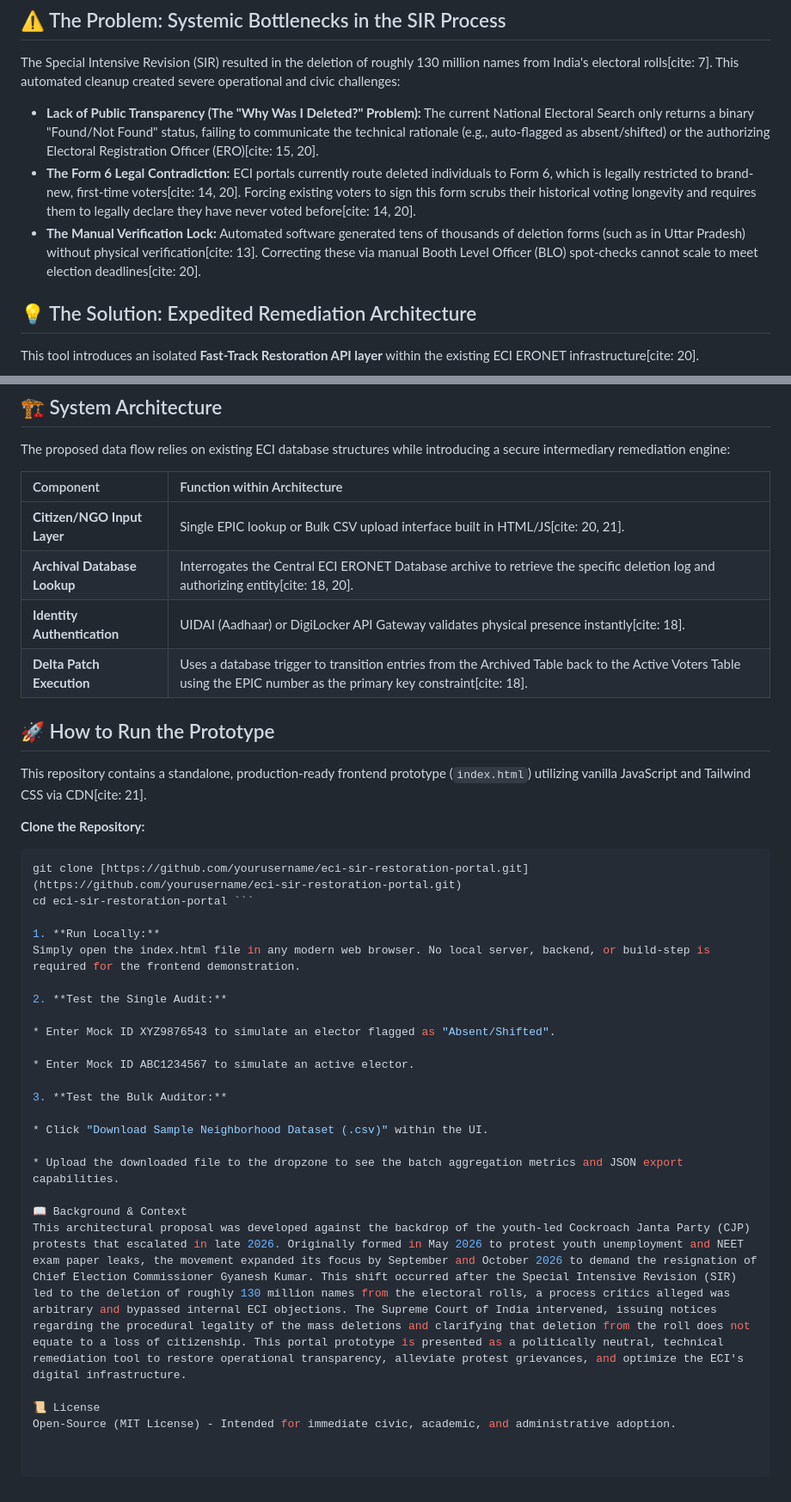
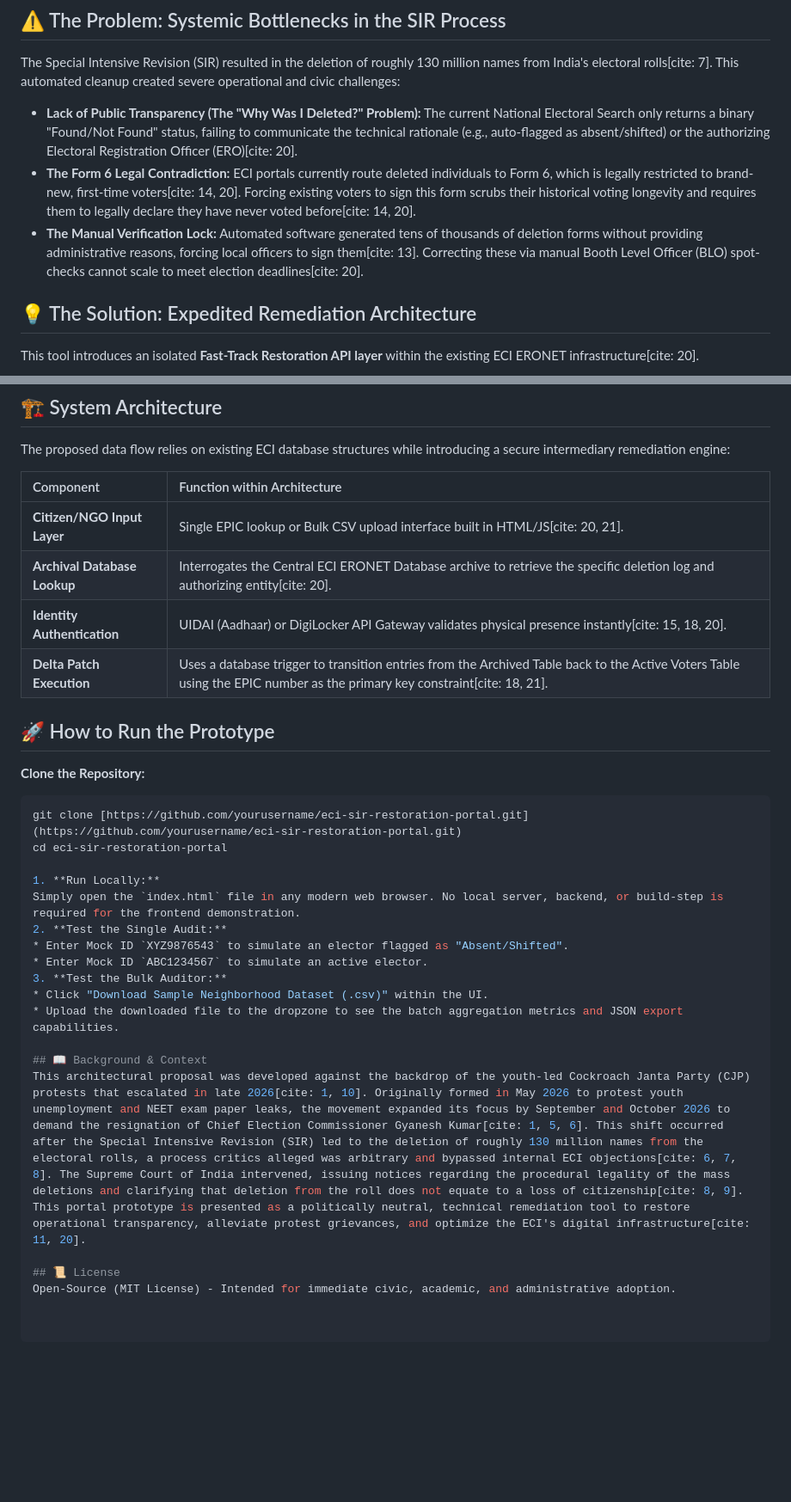
Before and after one commit to deebong/eci-sir-restoration-portal, a Markdown page: README.md, 2 parts joined by grey strips. Shown at 86% size. Rendered like a GitHub page; blank space fills up the shorter version.

Commit message:
Refine README content and citation references
Updated citations and improved clarity in the README.

````diff
--- a/README.md
+++ b/README.md
@@ -6,9 +6,9 @@ This repository contains a functional frontend prototype and technical architect
 ## ⚠️ The Problem: Systemic Bottlenecks in the SIR Process
 The Special Intensive Revision (SIR) resulted in the deletion of roughly 130 million names from India's electoral rolls[cite: 7]. This automated cleanup created severe operational and civic challenges:
 
-* **Lack of Public Transparency (The "Why Was I Deleted?" Problem):** The current National Electoral Search only returns a binary "Found/Not Found" status, failing to communicate the technical rationale (e.g., auto-flagged as absent/shifted) or the authorizing Electoral Registration Officer (ERO)[cite: 15, 20].
+* **Lack of Public Transparency (The "Why Was I Deleted?" Problem):** The current National Electoral Search only returns a binary "Found/Not Found" status, failing to communicate the technical rationale (e.g., auto-flagged as absent/shifted) or the authorizing Electoral Registration Officer (ERO)[cite: 20].
 * **The Form 6 Legal Contradiction:** ECI portals currently route deleted individuals to Form 6, which is legally restricted to brand-new, first-time voters[cite: 14, 20]. Forcing existing voters to sign this form scrubs their historical voting longevity and requires them to legally declare they have never voted before[cite: 14, 20].
-* **The Manual Verification Lock:** Automated software generated tens of thousands of deletion forms (such as in Uttar Pradesh) without physical verification[cite: 13]. Correcting these via manual Booth Level Officer (BLO) spot-checks cannot scale to meet election deadlines[cite: 20].
+* **The Manual Verification Lock:** Automated software generated tens of thousands of deletion forms without providing administrative reasons, forcing local officers to sign them[cite: 13]. Correcting these via manual Booth Level Officer (BLO) spot-checks cannot scale to meet election deadlines[cite: 20].
 
 ## 💡 The Solution: Expedited Remediation Architecture
 This tool introduces an isolated **Fast-Track Restoration API layer** within the existing ECI ERONET infrastructure[cite: 20].
@@ -26,36 +26,28 @@ The proposed data flow relies on existing ECI database structures while introduc
 | Component | Function within Architecture |
 | :--- | :--- |
 | **Citizen/NGO Input Layer** | Single EPIC lookup or Bulk CSV upload interface built in HTML/JS[cite: 20, 21]. |
-| **Archival Database Lookup** | Interrogates the Central ECI ERONET Database archive to retrieve the specific deletion log and authorizing entity[cite: 18, 20]. |
-| **Identity Authentication** | UIDAI (Aadhaar) or DigiLocker API Gateway validates physical presence instantly[cite: 18]. |
-| **Delta Patch Execution** | Uses a database trigger to transition entries from the Archived Table back to the Active Voters Table using the EPIC number as the primary key constraint[cite: 18]. |
+| **Archival Database Lookup** | Interrogates the Central ECI ERONET Database archive to retrieve the specific deletion log and authorizing entity[cite: 20]. |
+| **Identity Authentication** | UIDAI (Aadhaar) or DigiLocker API Gateway validates physical presence instantly[cite: 15, 18, 20]. |
+| **Delta Patch Execution** | Uses a database trigger to transition entries from the Archived Table back to the Active Voters Table using the EPIC number as the primary key constraint[cite: 18, 21]. |
 
 ## 🚀 How to Run the Prototype
-
-This repository contains a standalone, production-ready frontend prototype (`index.html`) utilizing vanilla JavaScript and Tailwind CSS via CDN[cite: 21].
 
 **Clone the Repository:**
    ```bash
    git clone [https://github.com/yourusername/eci-sir-restoration-portal.git](https://github.com/yourusername/eci-sir-restoration-portal.git)
-   cd eci-sir-restoration-portal ```
+   cd eci-sir-restoration-portal
 
 1. **Run Locally:**
-Simply open the index.html file in any modern web browser. No local server, backend, or build-step is required for the frontend demonstration.
+   Simply open the `index.html` file in any modern web browser. No local server, backend, or build-step is required for the frontend demonstration.
+2. **Test the Single Audit:**
+   * Enter Mock ID `XYZ9876543` to simulate an elector flagged as "Absent/Shifted".
+   * Enter Mock ID `ABC1234567` to simulate an active elector.
+3. **Test the Bulk Auditor:**
+   * Click "Download Sample Neighborhood Dataset (.csv)" within the UI.
+   * Upload the downloaded file to the dropzone to see the batch aggregation metrics and JSON export capabilities.
 
-2. **Test the Single Audit:**
+## 📖 Background & Context
+This architectural proposal was developed against the backdrop of the youth-led Cockroach Janta Party (CJP) protests that escalated in late 2026[cite: 1, 10]. Originally formed in May 2026 to protest youth unemployment and NEET exam paper leaks, the movement expanded its focus by September and October 2026 to demand the resignation of Chief Election Commissioner Gyanesh Kumar[cite: 1, 5, 6]. This shift occurred after the Special Intensive Revision (SIR) led to the deletion of roughly 130 million names from the electoral rolls, a process critics alleged was arbitrary and bypassed internal ECI objections[cite: 6, 7, 8]. The Supreme Court of India intervened, issuing notices regarding the procedural legality of the mass deletions and clarifying that deletion from the roll does not equate to a loss of citizenship[cite: 8, 9]. This portal prototype is presented as a politically neutral, technical remediation tool to restore operational transparency, alleviate protest grievances, and optimize the ECI's digital infrastructure[cite: 11, 20].
 
-* Enter Mock ID XYZ9876543 to simulate an elector flagged as "Absent/Shifted".
-
-* Enter Mock ID ABC1234567 to simulate an active elector.
-
-3. **Test the Bulk Auditor:**
-
-* Click "Download Sample Neighborhood Dataset (.csv)" within the UI.
-
-* Upload the downloaded file to the dropzone to see the batch aggregation metrics and JSON export capabilities.
-
-📖 Background & Context
-This architectural proposal was developed against the backdrop of the youth-led Cockroach Janta Party (CJP) protests that escalated in late 2026. Originally formed in May 2026 to protest youth unemployment and NEET exam paper leaks, the movement expanded its focus by September and October 2026 to demand the resignation of Chief Election Commissioner Gyanesh Kumar. This shift occurred after the Special Intensive Revision (SIR) led to the deletion of roughly 130 million names from the electoral rolls, a process critics alleged was arbitrary and bypassed internal ECI objections. The Supreme Court of India intervened, issuing notices regarding the procedural legality of the mass deletions and clarifying that deletion from the roll does not equate to a loss of citizenship. This portal prototype is presented as a politically neutral, technical remediation tool to restore operational transparency, alleviate protest grievances, and optimize the ECI's digital infrastructure.
-
-📜 License
+## 📜 License
 Open-Source (MIT License) - Intended for immediate civic, academic, and administrative adoption.
````
